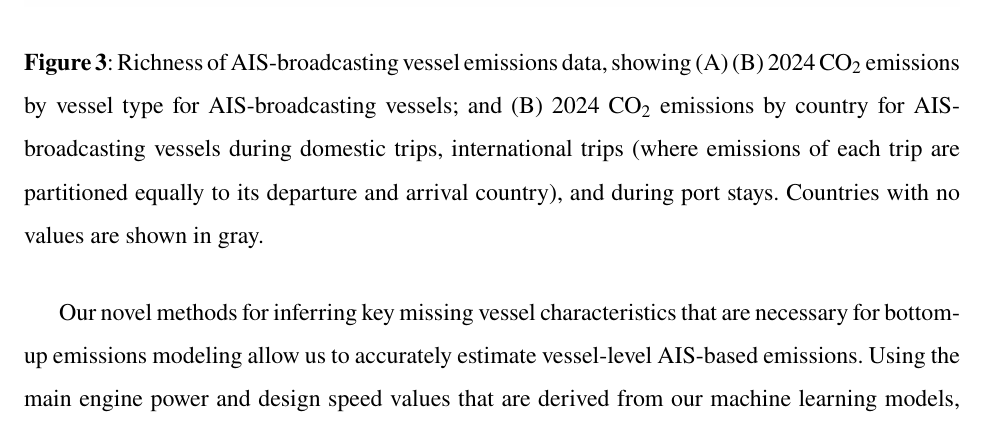
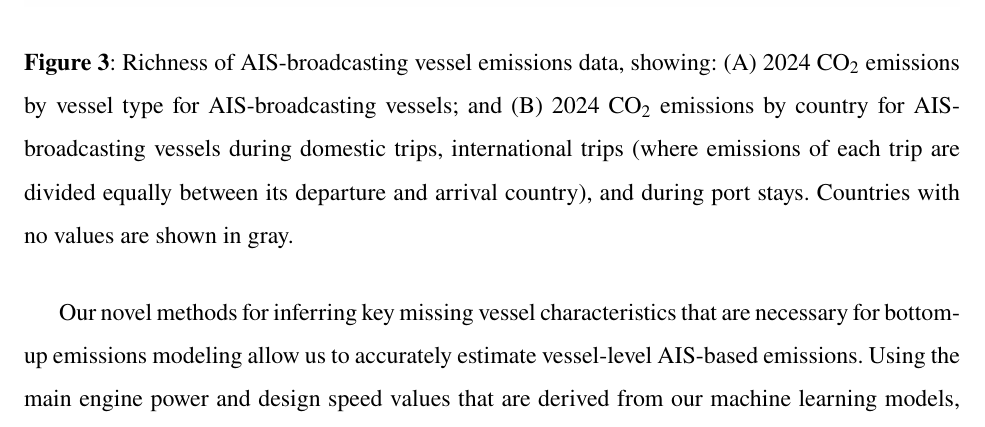
Before and after one commit to emlab-ucsb/paper-ocean-ghg, a LaTeX paper (main.tex): part of page 10 of 54, cut so that both start at the same text. Compiled offline with pdfLaTeX.

Commit message:
Updates from Overleaf

```diff
--- a/main.tex
+++ b/main.tex
@@ -154,7 +154,7 @@ Our vessel-level AIS-broadcasting emissions data allow for a detailed look at th
  \begin{figure}[H]
     \centering
     \includegraphics[width=\columnwidth]{figures/fig-ais-data-richness-1.png}
-    \caption{Richness of AIS-broadcasting vessel emissions data, showing (A) (B) 2024 CO$_{2}$ emissions by vessel type for AIS-broadcasting vessels; and (B) 2024 CO$_{2}$ emissions by country for AIS-broadcasting vessels during domestic trips, international trips (where emissions of each trip are partitioned equally to its departure and arrival country), and during port stays. Countries with no values are shown in gray.}
+    \caption{Richness of AIS-broadcasting vessel emissions data, showing: (A) 2024 CO$_{2}$ emissions by vessel type for AIS-broadcasting vessels; and (B) 2024 CO$_{2}$ emissions by country for AIS-broadcasting vessels during domestic trips, international trips (where emissions of each trip are divided equally between its departure and arrival country), and during port stays. Countries with no values are shown in gray.}
     \label{fig:fig-ais-data-richness}
 \end{figure}
 
```
